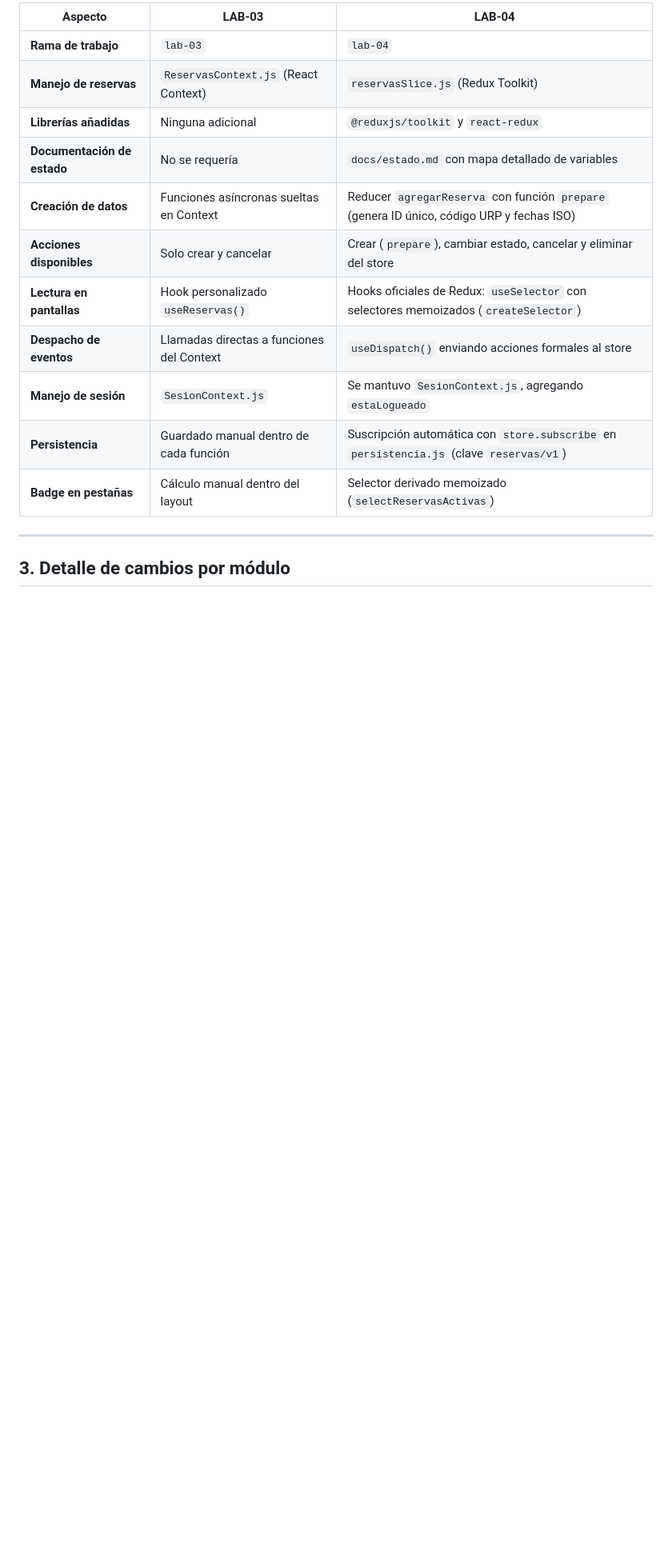
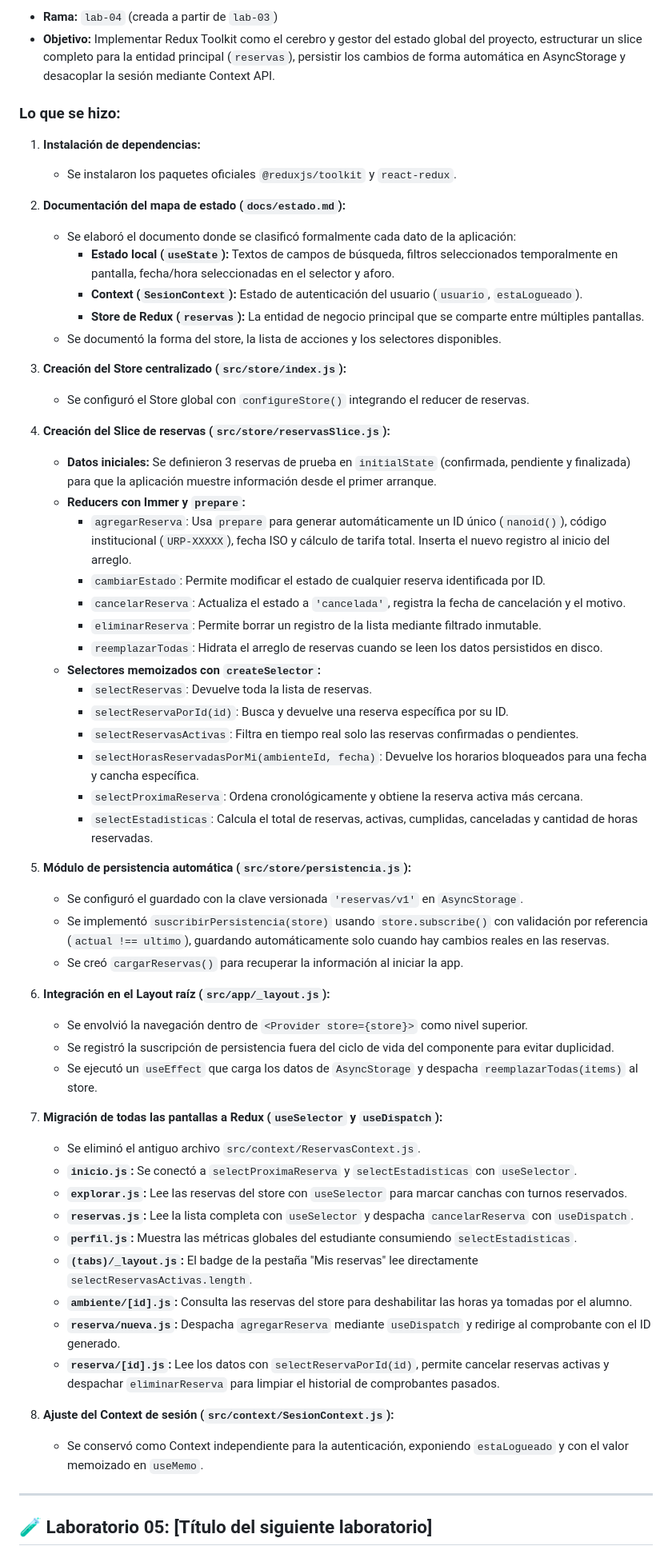
Before and after one commit to ClaudioURP/UniAccess, a Markdown page: docs/diferencias-lab03-lab04.md, the part around one of its changes. Shown at 80% size. GitHub-like rendering; blank space fills up the shorter version.

Commit message:
docs: reestructurar bitacora por laboratorios (Lab 03 y Lab 04) de forma progresiva

```diff
--- a/docs/diferencias-lab03-lab04.md
+++ b/docs/diferencias-lab03-lab04.md
@@ -18,19 +47,63 @@ Este documento resume de forma directa qué teníamos en el **Laboratorio 03**,
 
-| Aspecto | LAB-03 | LAB-04 |
-|---|---|---|
-| **Rama de trabajo** | `lab-03` | `lab-04` |
-| **Manejo de reservas** | `ReservasContext.js` (React Context) | `reservasSlice.js` (Redux Toolkit) |
-| **Librerías añadidas** | Ninguna adicional | `@reduxjs/toolkit` y `react-redux` |
-| **Documentación de estado** | No se requería | `docs/estado.md` con mapa detallado de variables |
-| **Creación de datos** | Funciones asíncronas sueltas en Context | Reducer `agregarReserva` con función `prepare` (genera ID único, código URP y fechas ISO) |
-| **Acciones disponibles** | Solo crear y cancelar | Crear (`prepare`), cambiar estado, cancelar y eliminar del store |
-| **Lectura en pantallas** | Hook personalizado `useReservas()` | Hooks oficiales de Redux: `useSelector` con selectores memoizados (`createSelector`) |
-| **Despacho de eventos** | Llamadas directas a funciones del Context | `useDispatch()` enviando acciones formales al store |
-| **Manejo de sesión** | `SesionContext.js` | Se mantuvo `SesionContext.js`, agregando `estaLogueado` |
-| **Persistencia** | Guardado manual dentro de cada función | Suscripción automática con `store.subscribe` en `persistencia.js` (clave `reservas/v1`) |
-| **Badge en pestañas** | Cálculo manual dentro del layout | Selector derivado memoizado (`selectReservasActivas`) |
+* **Rama:** `lab-04` (creada a partir de `lab-03`)
+* **Objetivo:** Implementar Redux Toolkit como el cerebro y gestor del estado global del proyecto, estructurar un slice completo para la entidad principal (`reservas`), persistir los cambios de forma automática en AsyncStorage y desacoplar la sesión mediante Context API.
+
+### Lo que se hizo:
+
+1. **Instalación de dependencias:**
+   * Se instalaron los paquetes oficiales `@reduxjs/toolkit` y `react-redux`.
+
+2. **Documentación del mapa de estado (`docs/estado.md`):**
+   * Se elaboró el documento donde se clasificó formalmente cada dato de la aplicación:
+     * **Estado local (`useState`):** Textos de campos de búsqueda, filtros seleccionados temporalmente en pantalla, fecha/hora seleccionadas en el selector y aforo.
+     * **Context (`SesionContext`):** Estado de autenticación del usuario (`usuario`, `estaLogueado`).
+     * **Store de Redux (`reservas`):** La entidad de negocio principal que se comparte entre múltiples pantallas.
+   * Se documentó la forma del store, la lista de acciones y los selectores disponibles.
+
+3. **Creación del Store centralizado (`src/store/index.js`):**
+   * Se configuró el Store global con `configureStore()` integrando el reducer de reservas.
+
+4. **Creación del Slice de reservas (`src/store/reservasSlice.js`):**
+   * **Datos iniciales:** Se definieron 3 reservas de prueba en `initialState` (confirmada, pendiente y finalizada) para que la aplicación muestre información desde el primer arranque.
+   * **Reducers con Immer y `prepare`:**
+     * `agregarReserva`: Usa `prepare` para generar automáticamente un ID único (`nanoid()`), código institucional (`URP-XXXXX`), fecha ISO y cálculo de tarifa total. Inserta el nuevo registro al inicio del arreglo.
+     * `cambiarEstado`: Permite modificar el estado de cualquier reserva identificada por ID.
+     * `cancelarReserva`: Actualiza el estado a `'cancelada'`, registra la fecha de cancelación y el motivo.
+     * `eliminarReserva`: Permite borrar un registro de la lista mediante filtrado inmutable.
+     * `reemplazarTodas`: Hidrata el arreglo de reservas cuando se leen los datos persistidos en disco.
+   * **Selectores memoizados con `createSelector`:**
+     * `selectReservas`: Devuelve toda la lista de reservas.
+     * `selectReservaPorId(id)`: Busca y devuelve una reserva específica por su ID.
+     * `selectReservasActivas`: Filtra en tiempo real solo las reservas confirmadas o pendientes.
+     * `selectHorasReservadasPorMi(ambienteId, fecha)`: Devuelve los horarios bloqueados para una fecha y cancha específica.
+     * `selectProximaReserva`: Ordena cronológicamente y obtiene la reserva activa más cercana.
+     * `selectEstadisticas`: Calcula el total de reservas, activas, cumplidas, canceladas y cantidad de horas reservadas.
+
+5. **Módulo de persistencia automática (`src/store/persistencia.js`):**
+   * Se configuró el guardado con la clave versionada `'reservas/v1'` en `AsyncStorage`.
+   * Se implementó `suscribirPersistencia(store)` usando `store.subscribe()` con validación por referencia (`actual !== ultimo`), guardando automáticamente solo cuando hay cambios reales en las reservas.
+   * Se creó `cargarReservas()` para recuperar la información al iniciar la app.
+
+6. **Integración en el Layout raíz (`src/app/_layout.js`):**
+   * Se envolvió la navegación dentro de `<Provider store={store}>` como nivel superior.
+   * Se registró la suscripción de persistencia fuera del ciclo de vida del componente para evitar duplicidad.
+   * Se ejecutó un `useEffect` que carga los datos de `AsyncStorage` y despacha `reemplazarTodas(items)` al store.
+
+7. **Migración de todas las pantallas a Redux (`useSelector` y `useDispatch`):**
+   * Se eliminó el antiguo archivo `src/context/ReservasContext.js`.
+   * **`inicio.js`:** Se conectó a `selectProximaReserva` y `selectEstadisticas` con `useSelector`.
+   * **`explorar.js`:** Lee las reservas del store con `useSelector` para marcar canchas con turnos reservados.
+   * **`reservas.js`:** Lee la lista completa con `useSelector` y despacha `cancelarReserva` con `useDispatch`.
+   * **`perfil.js`:** Muestra las métricas globales del estudiante consumiendo `selectEstadisticas`.
+   * **`(tabs)/_layout.js`:** El badge de la pestaña "Mis reservas" lee directamente `selectReservasActivas.length`.
+   * **`ambiente/[id].js`:** Consulta las reservas del store para deshabilitar las horas ya tomadas por el alumno.
+   * **`reserva/nueva.js`:** Despacha `agregarReserva` mediante `useDispatch` y redirige al comprobante con el ID generado.
+   * **`reserva/[id].js`:** Lee los datos con `selectReservaPorId(id)`, permite cancelar reservas activas y despachar `eliminarReserva` para limpiar el historial de comprobantes pasados.
+
+8. **Ajuste del Context de sesión (`src/context/SesionContext.js`):**
+   * Se conservó como Context independiente para la autenticación, exponiendo `estaLogueado` y con el valor memoizado en `useMemo`.
 
 ---
 
-## 3. Detalle de cambios por módulo
+## 🧪 Laboratorio 05: [Título del siguiente laboratorio]
 
```
Also changed, not shown: other parts of docs/diferencias-lab03-lab04.md (+42 -51 lines).
